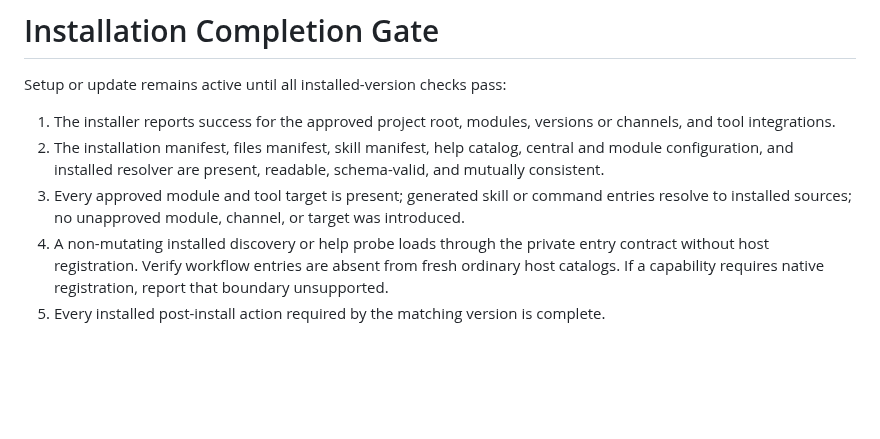
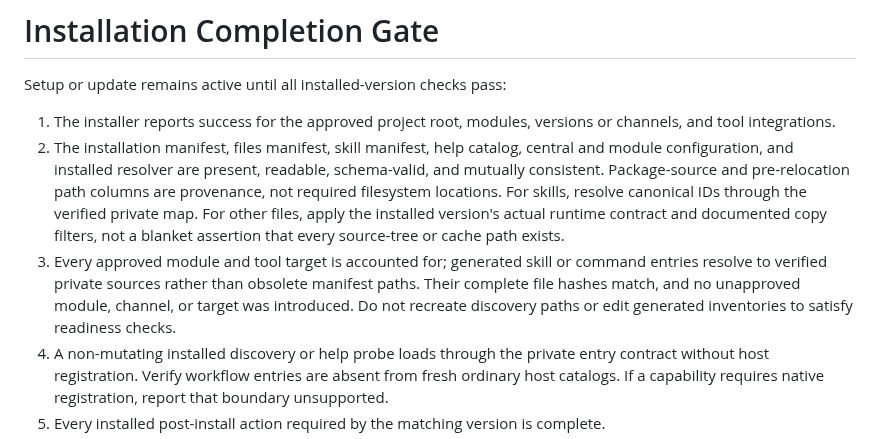
Before and after one commit to dfinson/promptlings, a Markdown page: agents/orchestration/bmad-orchestrator.agent.md, the part around the change. Drawn GitHub-style; blank space fills up the shorter version.

Commit message:
Resolve BMAD readiness through verified private source identities
Treat generated package and pre-relocation paths as provenance, verify skills through their exact mapped files and hashes, and preserve version-specific runtime checks without recreating discovery entries.

Co-authored-by: Copilot App <223556219+Copilot@users.noreply.github.com>

Copilot-Session: 87d61117-ee6f-4dd9-bb07-5af7bd85b14a

```diff
--- a/agents/orchestration/bmad-orchestrator.agent.md
+++ b/agents/orchestration/bmad-orchestrator.agent.md
@@ -163,8 +163,8 @@ Allow approved sparse overrides only through surfaces documented by the installe
 Setup or update remains active until all installed-version checks pass:
 
 1. The installer reports success for the approved project root, modules, versions or channels, and tool integrations.
-2. The installation manifest, files manifest, skill manifest, help catalog, central and module configuration, and installed resolver are present, readable, schema-valid, and mutually consistent.
-3. Every approved module and tool target is present; generated skill or command entries resolve to installed sources; no unapproved module, channel, or target was introduced.
+2. The installation manifest, files manifest, skill manifest, help catalog, central and module configuration, and installed resolver are present, readable, schema-valid, and mutually consistent. Package-source and pre-relocation path columns are provenance, not required filesystem locations. For skills, resolve canonical IDs through the verified private map. For other files, apply the installed version's actual runtime contract and documented copy filters, not a blanket assertion that every source-tree or cache path exists.
+3. Every approved module and tool target is accounted for; generated skill or command entries resolve to verified private sources rather than obsolete manifest paths. Their complete file hashes match, and no unapproved module, channel, or target was introduced. Do not recreate discovery paths or edit generated inventories to satisfy readiness checks.
 4. A non-mutating installed discovery or help probe loads through the private entry contract without host registration. Verify workflow entries are absent from fresh ordinary host catalogs. If a capability requires native registration, report that boundary unsupported.
 5. Every installed post-install action required by the matching version is complete.
 6. The Repository Hygiene Gate passes.
```
Also changed, not shown: skills/promptlings-bmad-setup/SKILL.md (+2 -0 lines).
